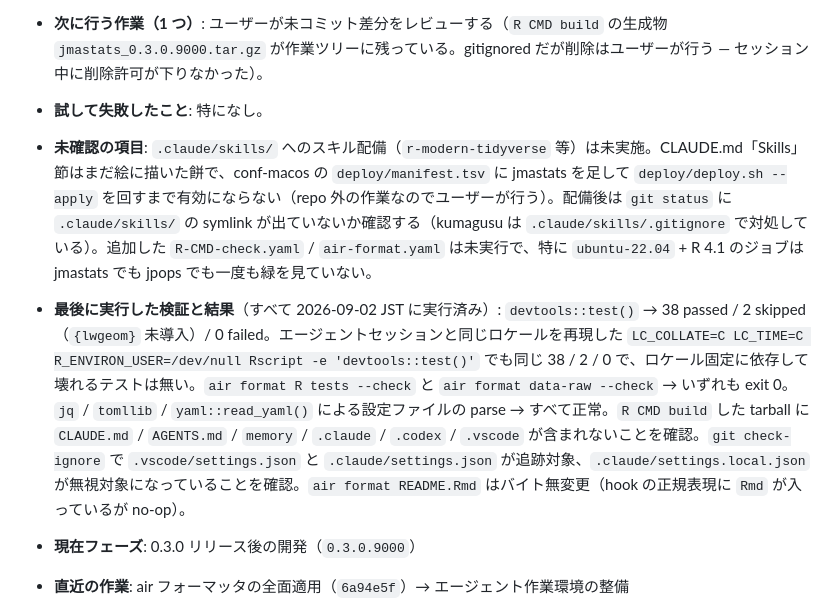
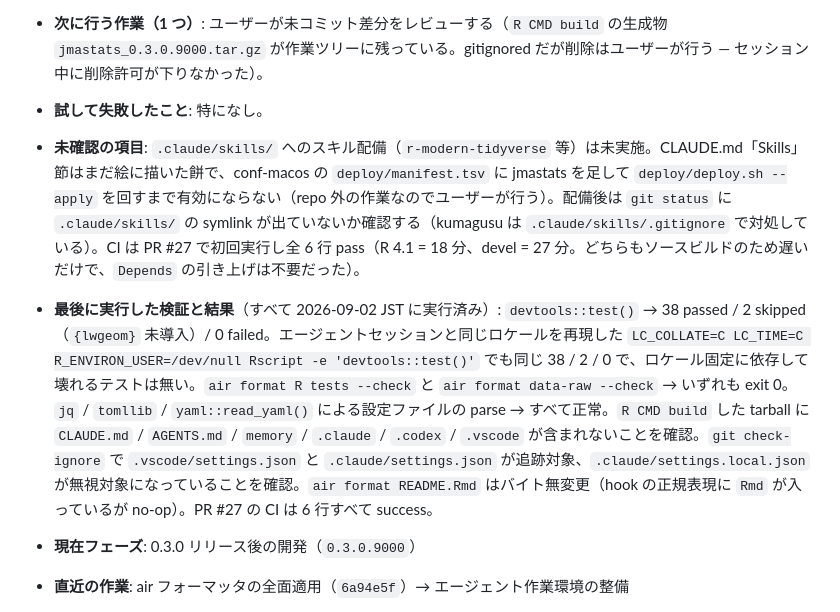
Before and after one commit to uribo/jmastats, a Markdown page: memory/project-status.md, the part around the change. Rendered like a GitHub page.

```diff
--- a/memory/project-status.md
+++ b/memory/project-status.md
@@ -14,8 +14,8 @@ updated: 2026-09-02
 - **現在採用している方針**: エージェント作業環境（`CLAUDE.md` / `AGENTS.md` / `.claude/settings.json` / `.codex/config.toml` / `.vscode/` / `memory/`）を `research-project-template` に倣って整備した。ただしテンプレートは renv + targets + Quarto 前提であり、jmastats はそのいずれも使わない R パッケージなので、**renv 関連の hook（PreToolUse の lockfile ゲート、Stop の drift チェック）と `.Rprofile` / `Renviron.example` / `_dependencies.R` / `notes/` / `paper/` / `TODO.md` は移植しなかった**。ロケール固定は環境変数の層（`.claude/settings.json` の `env` と `.codex/config.toml` の `set`）のみで行う。CI は jpops に倣って `R-CMD-check.yaml` と `air-format.yaml` を追加した。
 - **次に行う作業（1 つ）**: ユーザーが未コミット差分をレビューする（`R CMD build` の生成物 `jmastats_0.3.0.9000.tar.gz` が作業ツリーに残っている。gitignored だが削除はユーザーが行う — セッション中に削除許可が下りなかった）。
 - **試して失敗したこと**: 特になし。
-- **未確認の項目**: `.claude/skills/` へのスキル配備（`r-modern-tidyverse` 等）は未実施。CLAUDE.md「Skills」節はまだ絵に描いた餅で、conf-macos の `deploy/manifest.tsv` に jmastats を足して `deploy/deploy.sh --apply` を回すまで有効にならない（repo 外の作業なのでユーザーが行う）。配備後は `git status` に `.claude/skills/` の symlink が出ていないか確認する（kumagusu は `.claude/skills/.gitignore` で対処している）。追加した `R-CMD-check.yaml` / `air-format.yaml` は未実行で、特に `ubuntu-22.04` + R 4.1 のジョブは jmastats でも jpops でも一度も緑を見ていない。
-- **最後に実行した検証と結果**（すべて 2026-09-02 JST に実行済み）: `devtools::test()` → 38 passed / 2 skipped（`{lwgeom}` 未導入）/ 0 failed。エージェントセッションと同じロケールを再現した `LC_COLLATE=C LC_TIME=C R_ENVIRON_USER=/dev/null Rscript -e 'devtools::test()'` でも同じ 38 / 2 / 0 で、ロケール固定に依存して壊れるテストは無い。`air format R tests --check` と `air format data-raw --check` → いずれも exit 0。`jq` / `tomllib` / `yaml::read_yaml()` による設定ファイルの parse → すべて正常。`R CMD build` した tarball に `CLAUDE.md` / `AGENTS.md` / `memory` / `.claude` / `.codex` / `.vscode` が含まれないことを確認。`git check-ignore` で `.vscode/settings.json` と `.claude/settings.json` が追跡対象、`.claude/settings.local.json` が無視対象になっていることを確認。`air format README.Rmd` はバイト無変更（hook の正規表現に `Rmd` が入っているが no-op）。
+- **未確認の項目**: `.claude/skills/` へのスキル配備（`r-modern-tidyverse` 等）は未実施。CLAUDE.md「Skills」節はまだ絵に描いた餅で、conf-macos の `deploy/manifest.tsv` に jmastats を足して `deploy/deploy.sh --apply` を回すまで有効にならない（repo 外の作業なのでユーザーが行う）。配備後は `git status` に `.claude/skills/` の symlink が出ていないか確認する（kumagusu は `.claude/skills/.gitignore` で対処している）。CI は PR #27 で初回実行し全 6 行 pass（R 4.1 = 18 分、devel = 27 分。どちらもソースビルドのため遅いだけで、`Depends` の引き上げは不要だった）。
+- **最後に実行した検証と結果**（すべて 2026-09-02 JST に実行済み）: `devtools::test()` → 38 passed / 2 skipped（`{lwgeom}` 未導入）/ 0 failed。エージェントセッションと同じロケールを再現した `LC_COLLATE=C LC_TIME=C R_ENVIRON_USER=/dev/null Rscript -e 'devtools::test()'` でも同じ 38 / 2 / 0 で、ロケール固定に依存して壊れるテストは無い。`air format R tests --check` と `air format data-raw --check` → いずれも exit 0。`jq` / `tomllib` / `yaml::read_yaml()` による設定ファイルの parse → すべて正常。`R CMD build` した tarball に `CLAUDE.md` / `AGENTS.md` / `memory` / `.claude` / `.codex` / `.vscode` が含まれないことを確認。`git check-ignore` で `.vscode/settings.json` と `.claude/settings.json` が追跡対象、`.claude/settings.local.json` が無視対象になっていることを確認。`air format README.Rmd` はバイト無変更（hook の正規表現に `Rmd` が入っているが no-op）。PR #27 の CI は 6 行すべて success。
 
 - **現在フェーズ**: 0.3.0 リリース後の開発（`0.3.0.9000`）
 - **直近の作業**: air フォーマッタの全面適用（`6a94e5f`）→ エージェント作業環境の整備
```
Also changed, not shown: CLAUDE.md (+3 -1 lines).
